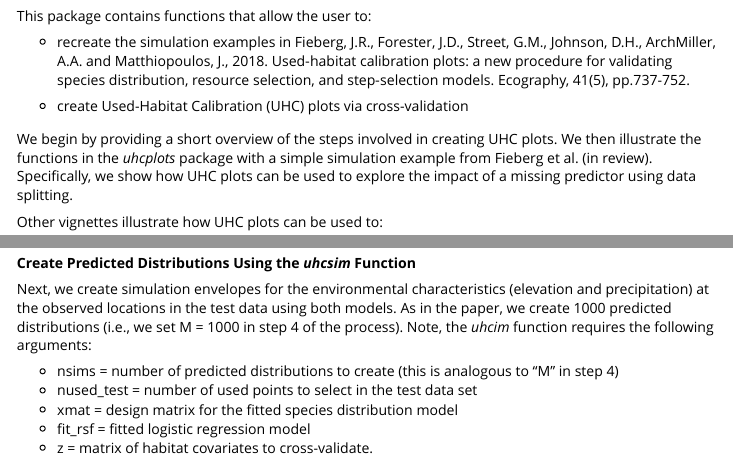
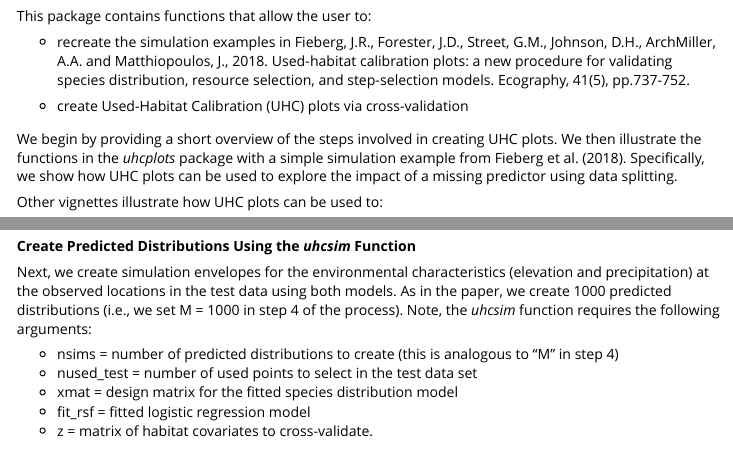
Before and after one commit to aaarcher-usgs/uhcplots, an R Markdown document (vignettes/Introduction-to-UHC-plots.Rmd): the page in a window 1100 px wide, from 190 px down, and a second part further down, joined at a grey line. Rendered offline with R 4.5, knitr and Pandoc, with nearby package versions.

Commit message:
update references

```diff
--- a/vignettes/Introduction-to-UHC-plots.Rmd
+++ b/vignettes/Introduction-to-UHC-plots.Rmd
@@ -16,7 +16,7 @@ This package contains functions that allow the user to:
 
 - create Used-Habitat Calibration (UHC) plots via cross-validation
 
-We begin by providing a short overview of the steps involved in creating UHC plots.  We then illustrate the functions in the *uhcplots* package with a simple simulation example from Fieberg et al. (in review).  Specifically, we show how UHC plots can be used to explore the impact of a missing predictor using data splitting.
+We begin by providing a short overview of the steps involved in creating UHC plots.  We then illustrate the functions in the *uhcplots* package with a simple simulation example from Fieberg et al. (2018).  Specifically, we show how UHC plots can be used to explore the impact of a missing predictor using data splitting.
 
 Other vignettes illustrate how UHC plots can be used to:
 
@@ -158,7 +158,7 @@ train.missingprecip <- glm(y ~ elev,
 **Create Predicted Distributions Using the *uhcsim* Function**
 
 Next, we create simulation envelopes for the environmental characteristics (elevation and precipitation)
-at the observed locations in the test data using both models. As in the paper, we create 1000 predicted distributions (i.e., we set M = 1000 in step 4 of the process). Note, the *uhcim* function requires the following arguments:
+at the observed locations in the test data using both models. As in the paper, we create 1000 predicted distributions (i.e., we set M = 1000 in step 4 of the process). Note, the *uhcsim* function requires the following arguments:
 
 - nsims = number of predicted distributions to create (this is analogous to "M" in step 4)
 - nused_test = number of used points to select in the test data set
```
Also changed, not shown: R/uhcdatasimulator.R (+1 -1 lines), R/uhcplots.R (+2 -4 lines).
